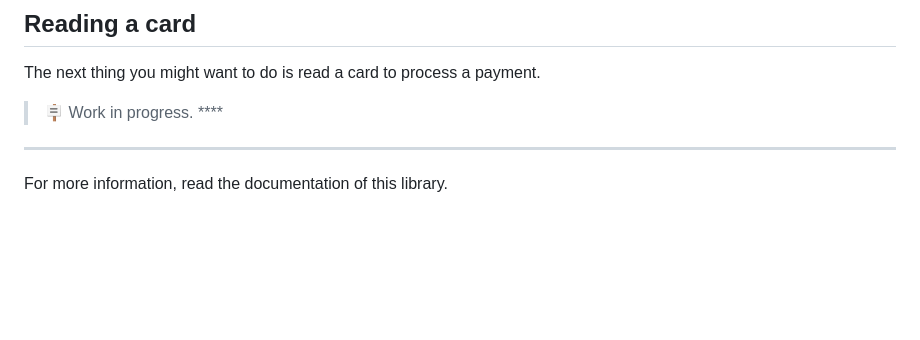
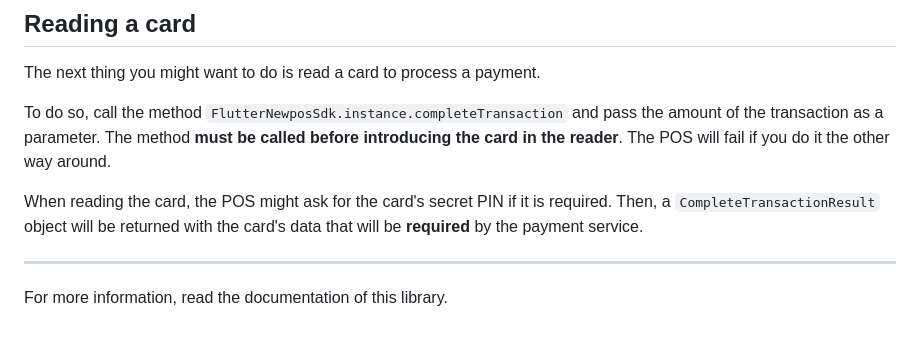
Before and after one commit to Avila-Tek/flutter_newpos_sdk_plugin, a Markdown page: README.md, the part around the change. GitHub-like rendering; blank space fills up the shorter version.

Commit message:
docs: README update with completeTransaction method

```diff
--- a/README.md
+++ b/README.md
@@ -63,7 +63,9 @@ Once the POS is connected using the library API, you will see a Bluetooth indica
 
 The next thing you might want to do is read a card to process a payment.
 
-> 🪧 Work in progress. ****
+To do so, call the method `FlutterNewposSdk.instance.completeTransaction` and pass the amount of the transaction as a parameter. The method **must be called before introducing the card in the reader**. The POS will fail if you do it the other way around.
+
+When reading the card, the POS might ask for the card's secret PIN if it is required. Then, a `CompleteTransactionResult` object will be returned with the card's data that will be **required** by the payment service.
 
 ---
 
```
